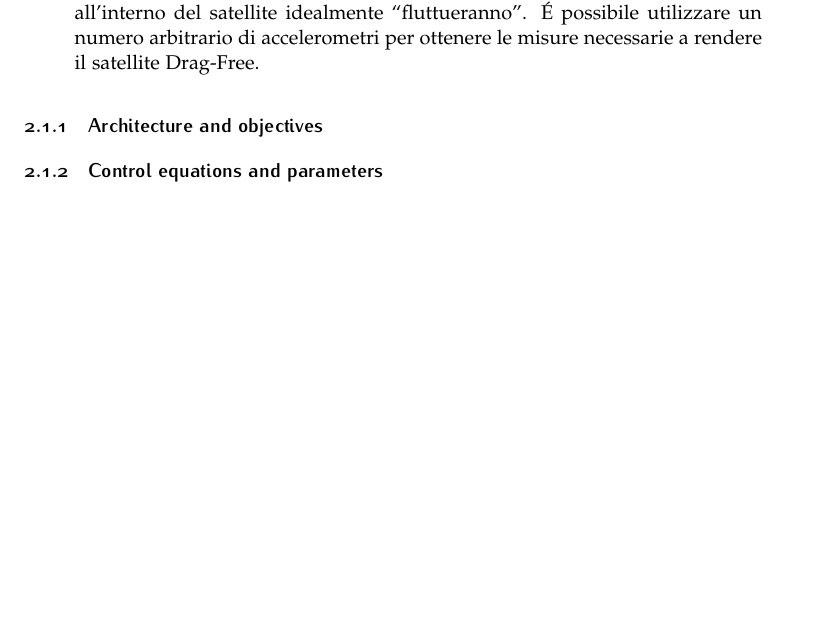
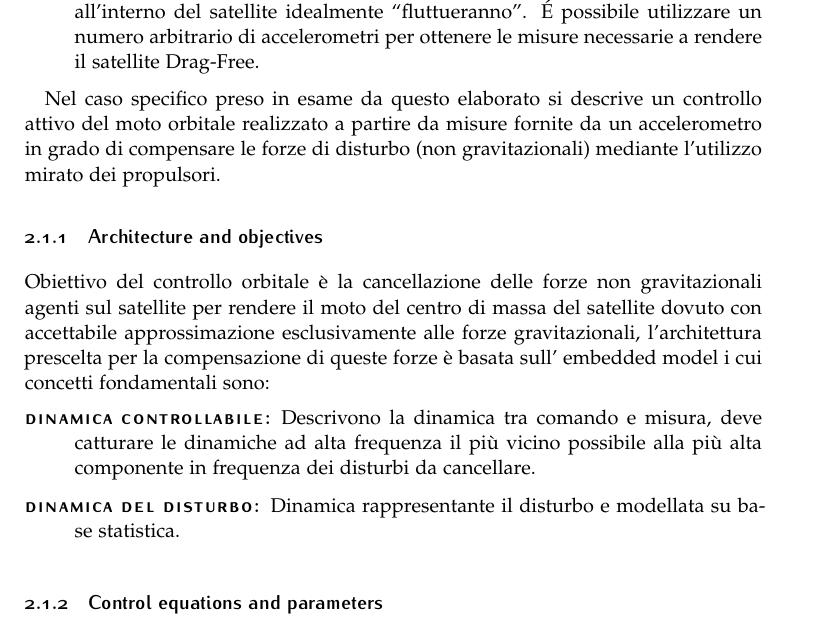
Before and after one commit to andrea-rockt/relazione-mcsa, a LaTeX document (src/main.tex, which reads src/arsclassica_preamble.tex, src/control/orbit_control.tex, src/control/orbit_control/architecture_and_objectives.tex): part of page 5 of 5 before the commit and part of page 6 of 7 after it, cut so that both start at the same text, the shorter picture padded with empty space. Compiled offline with pdfLaTeX.

Commit message:
Wrote introduction to control and began embedded model control descrition

```diff
--- a/src/arsclassica_preamble.tex
+++ b/src/arsclassica_preamble.tex
@@ -3,6 +3,7 @@
 			   numbers=noenddot,cleardoublepage=empty,%
 			   ]{scrreprt}
 
+\usepackage{graphicx}
 \usepackage[utf8x]{inputenc}
 \usepackage[italian]{babel}
 \usepackage{listings}
--- a/src/control/orbit_control.tex
+++ b/src/control/orbit_control.tex
@@ -17,6 +17,11 @@ utilizzare un numero arbitrario di accelerometri per ottenere le misure
 necessarie a rendere il satellite Drag-Free.
 \end{description}
 
+Nel caso specifico preso in esame da questo elaborato si descrive un controllo
+attivo del moto orbitale realizzato a partire da misure fornite da un
+accelerometro in grado di compensare le forze di disturbo (non gravitazionali)
+mediante l'utilizzo mirato dei propulsori.
+
 %###
 \subsection{Architecture and objectives}
 \input{control/orbit_control/architecture_and_objectives.tex}
--- a/src/control/orbit_control/architecture_and_objectives.tex
+++ b/src/control/orbit_control/architecture_and_objectives.tex
@@ -0,0 +1,12 @@
+Obiettivo del controllo orbitale è la cancellazione delle forze non
+gravitazionali agenti sul satellite per rendere il moto del centro di massa del
+satellite dovuto con accettabile approssimazione esclusivamente alle forze
+gravitazionali, l'architettura prescelta per la compensazione di queste forze è
+basata sull' embedded model i cui concetti fondamentali sono:
+\begin{description}
+\item[Dinamica Controllabile:] Descrivono la dinamica tra comando e misura, deve
+catturare le dinamiche ad alta frequenza il più vicino possibile alla più alta
+componente in frequenza dei disturbi da cancellare.
+\item[Dinamica del Disturbo:] Dinamica rappresentante il disturbo e modellata su
+base statistica.
+\end{description}
```
Also changed, not shown: src/control/orbit_control/images/cap7.pdf (added), src/control/orbit_control/architecture_and_objectives.tex (6 more changed lines).
